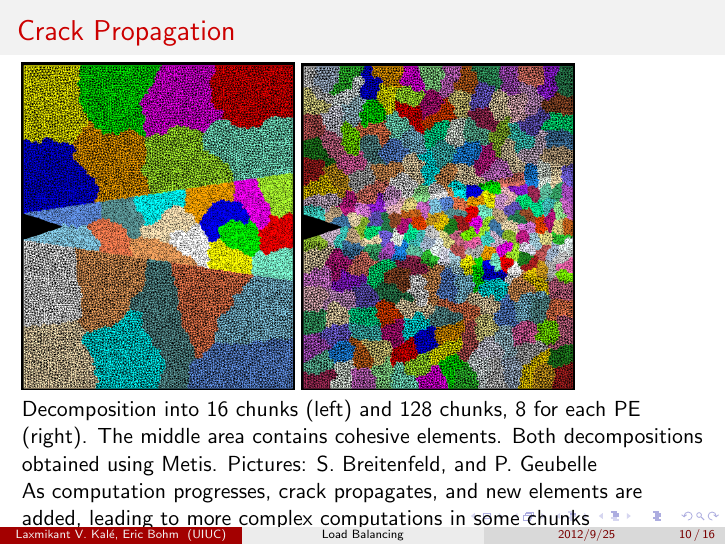
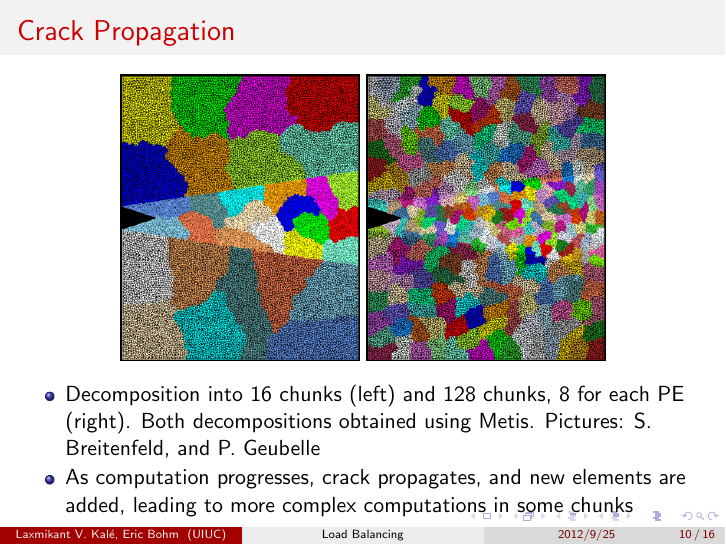
Before and after one commit to UIUC-PPL/charm_tutorial, LaTeX slides (lb598.tex, which reads dynamicLB.tex): page 10 of 16. Compiled offline with pdfLaTeX.

Commit message:
cleanup slide

```diff
--- a/dynamicLB.tex
+++ b/dynamicLB.tex
@@ -374,13 +374,17 @@ Branch-and-bound
 
 \begin{frame}[fragile]
 \frametitle{Crack Propagation}
-\begin{centering}
-\includegraphics[width=0.4\textwidth]{figures/chunkGraph16}
-\includegraphics[width=0.4\textwidth]{figures/chunkGraph128}
-\end{centering}
-Decomposition into 16 chunks (left) and 128 chunks, 8 for each PE (right). The middle area contains cohesive elements. Both decompositions obtained using Metis. Pictures: S. Breitenfeld, and P. Geubelle
-
-As computation progresses, crack propagates, and new elements are added, leading to more complex computations in some chunks
+\begin{center}
+\includegraphics[width=0.35\textwidth]{figures/chunkGraph16}
+\includegraphics[width=0.35\textwidth]{figures/chunkGraph128}
+\end{center}
+\begin{itemize}
+\item Decomposition into 16 chunks (left) and 128 chunks, 8 for each PE
+  (right). Both decompositions obtained using Metis. Pictures: S. Breitenfeld,
+  and P. Geubelle
+\item As computation progresses, crack propagates, and new elements are
+  added, leading to more complex computations in some chunks
+\end{itemize}
 \end{frame}
 
 \begin{frame}[fragile]
```
